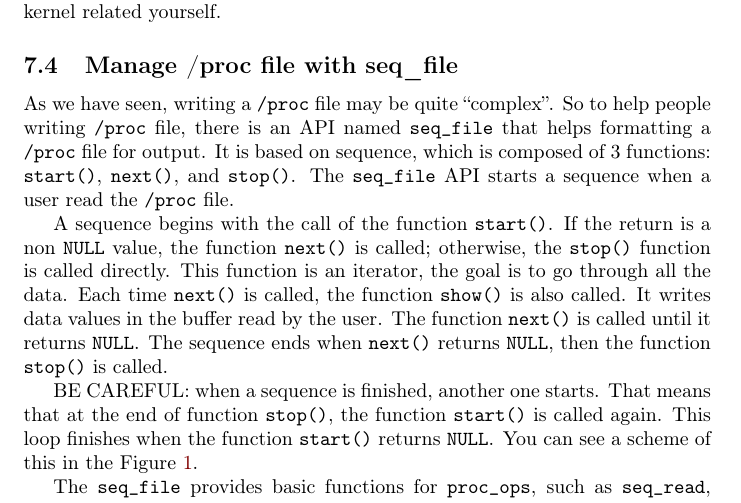
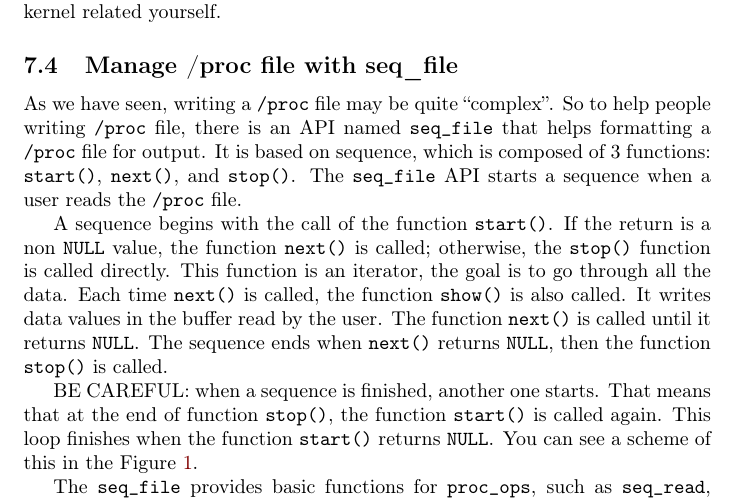
Before and after one commit to sysprog21/lkmpg, a LaTeX book (lkmpg.tex): part of page 32 of 57, cut so that both start at the same text. Compiled offline with pdfLaTeX.

Commit message:
Fix incorrect tense in sentence.
Replaced "when a user read" with "when a user reads" for correct grammar.

```diff
--- a/lkmpg.tex
+++ b/lkmpg.tex
@@ -1230,7 +1230,7 @@ Consider using this mechanism, in case you want to document something kernel rel
 As we have seen, writing a \verb|/proc| file may be quite ``complex''.
 So to help people writing \verb|/proc| file, there is an API named \cpp|seq_file| that helps formatting a \verb|/proc| file for output.
 It is based on sequence, which is composed of 3 functions: \cpp|start()|, \cpp|next()|, and \cpp|stop()|.
-The \cpp|seq_file| API starts a sequence when a user read the \verb|/proc| file.
+The \cpp|seq_file| API starts a sequence when a user reads the \verb|/proc| file.
 
 A sequence begins with the call of the function \cpp|start()|.
 If the return is a non \cpp|NULL| value, the function \cpp|next()| is called; otherwise, the \cpp|stop()| function is called directly.
```
